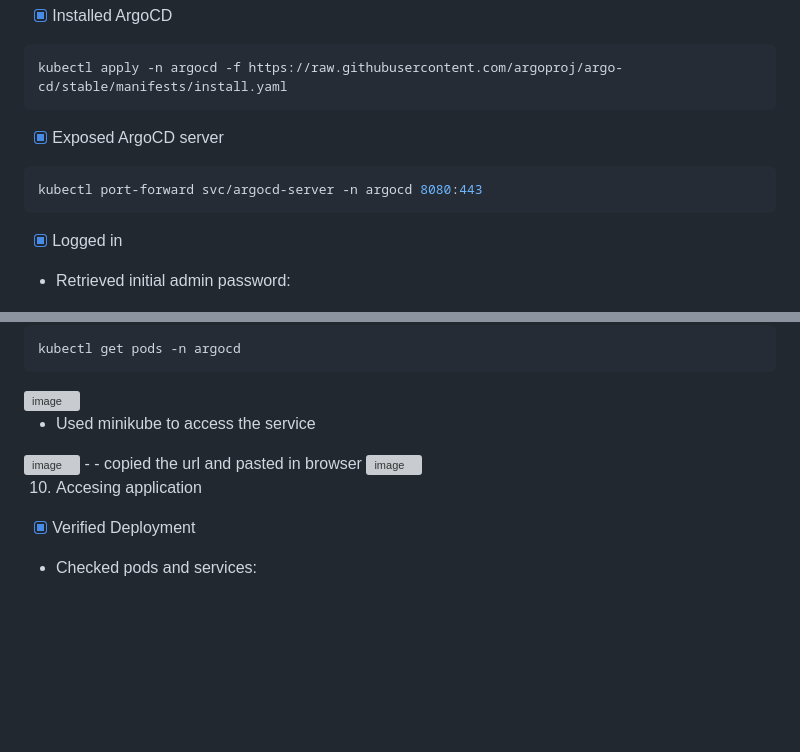
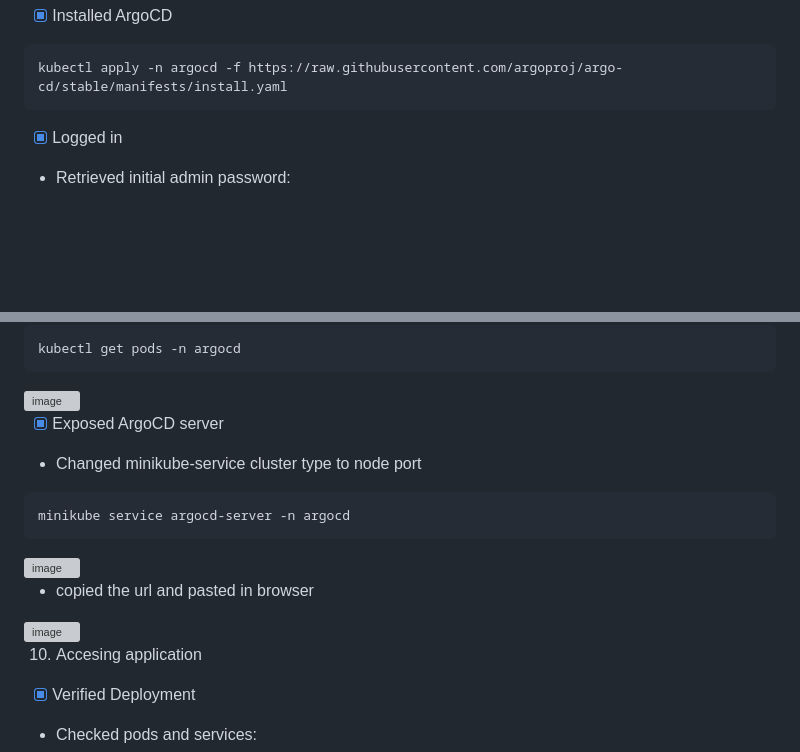
Before and after one commit to Divija133/ci-cd-jenkins, a Markdown page: README.md, 2 parts joined by grey strips. Rendered like a GitHub page; blank space fills up the shorter version; grey boxes are pictures that could not be loaded.

````diff
--- a/README.md
+++ b/README.md
@@ -89,11 +89,7 @@ kubectl create namespace argocd
 ```bash
 kubectl apply -n argocd -f https://raw.githubusercontent.com/argoproj/argo-cd/stable/manifests/install.yaml
 ```
--[x] Exposed ArgoCD server
 
-```bash
-kubectl port-forward svc/argocd-server -n argocd 8080:443
-```
 - [x] Logged in
 
 - Retrieved initial admin password:
@@ -118,12 +114,15 @@ kubectl get pods -n argocd
 ```
 <img width="685" height="121" alt="image" src="https://github.com/user-attachments/assets/2640d47a-ee26-4e1b-a612-2560bbe8ea8f" />
 
-- Used minikube to access the service
+- [x] Exposed ArgoCD server
+- Changed minikube-service cluster type to node port
+```bash
+minikube service argocd-server -n argocd
+```
 <img width="761" height="226" alt="image" src="https://github.com/user-attachments/assets/8b2c2357-66fa-41a6-896f-d6f06a5056b8" />
--
+
 -  copied the url and pasted in browser
 <img width="956" height="481" alt="image" src="https://github.com/user-attachments/assets/7afa71fa-e6a1-4ef5-830b-241fbf4d2a03" />
-
 
 10. Accesing application
 
````
